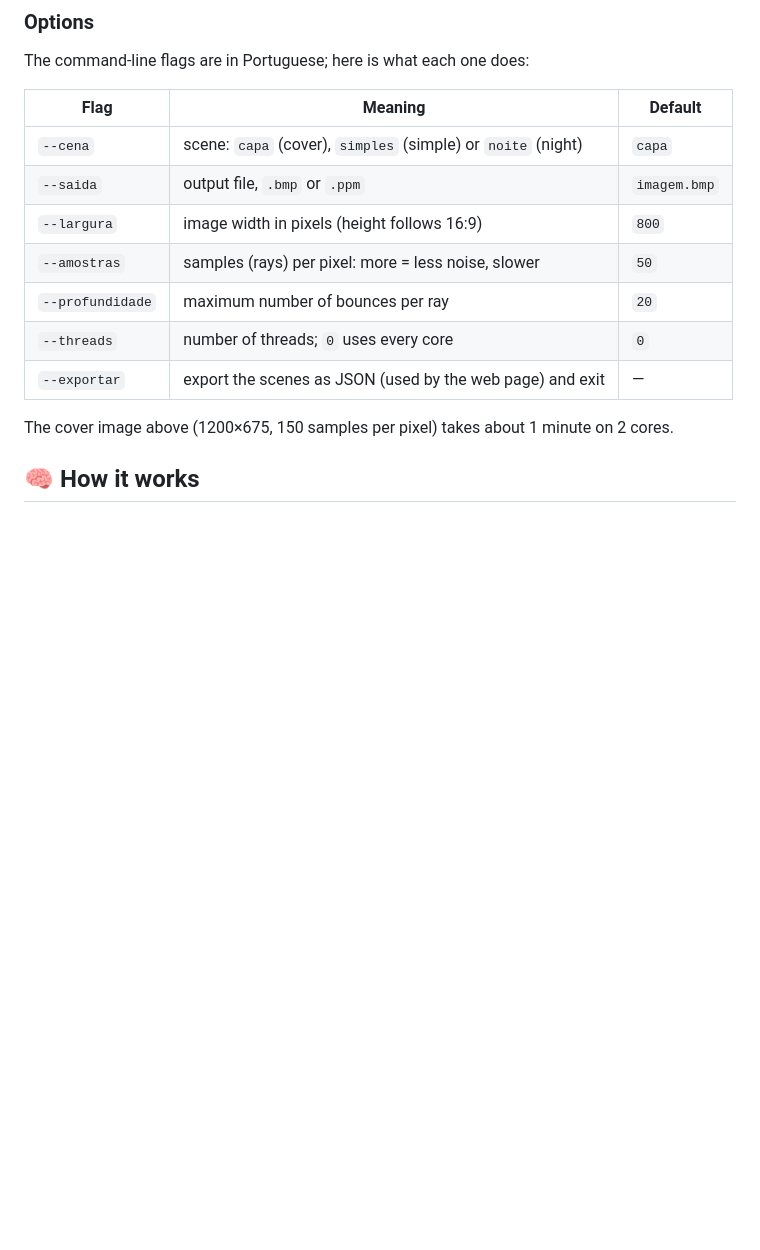
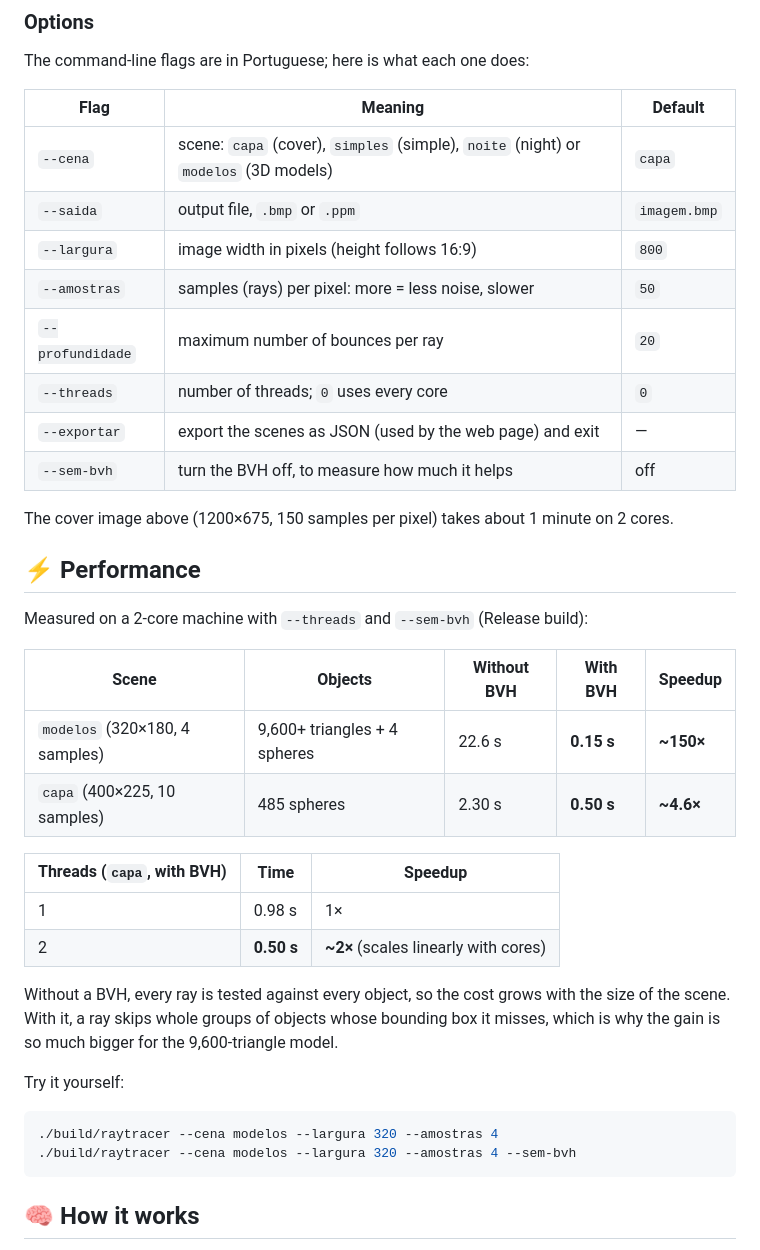
Before and after one commit to b4el/ray-tracer, a Markdown page: README.md, the part around one of its changes. Drawn GitHub-style; blank space fills up the shorter version.

````diff
--- a/README.md
+++ b/README.md
@@ -72,15 +74,39 @@ The command-line flags are in Portuguese; here is what each one does:
 
 | Flag | Meaning | Default |
 |---|---|---|
-| `--cena` | scene: `capa` (cover), `simples` (simple) or `noite` (night) | `capa` |
+| `--cena` | scene: `capa` (cover), `simples` (simple), `noite` (night) or `modelos` (3D models) | `capa` |
 | `--saida` | output file, `.bmp` or `.ppm` | `imagem.bmp` |
 | `--largura` | image width in pixels (height follows 16:9) | `800` |
 | `--amostras` | samples (rays) per pixel: more = less noise, slower | `50` |
 | `--profundidade` | maximum number of bounces per ray | `20` |
 | `--threads` | number of threads; `0` uses every core | `0` |
 | `--exportar` | export the scenes as JSON (used by the web page) and exit | — |
+| `--sem-bvh` | turn the BVH off, to measure how much it helps | off |
 
 The cover image above (1200×675, 150 samples per pixel) takes about 1 minute on 2 cores.
+
+## ⚡ Performance
+
+Measured on a 2-core machine with `--threads` and `--sem-bvh` (Release build):
+
+| Scene | Objects | Without BVH | With BVH | Speedup |
+|---|---|---|---|---|
+| `modelos` (320×180, 4 samples) | 9,600+ triangles + 4 spheres | 22.6 s | **0.15 s** | **~150×** |
+| `capa` (400×225, 10 samples) | 485 spheres | 2.30 s | **0.50 s** | **~4.6×** |
+
+| Threads (`capa`, with BVH) | Time | Speedup |
+|---|---|---|
+| 1 | 0.98 s | 1× |
+| 2 | **0.50 s** | **~2×** (scales linearly with cores) |
+
+Without a BVH, every ray is tested against every object, so the cost grows with the size of the scene. With it, a ray skips whole groups of objects whose bounding box it misses, which is why the gain is so much bigger for the 9,600-triangle model.
+
+Try it yourself:
+
+```bash
+./build/raytracer --cena modelos --largura 320 --amostras 4
+./build/raytracer --cena modelos --largura 320 --amostras 4 --sem-bvh
+```
 
 ## 🧠 How it works
 
````
Also changed, not shown: other parts of README.md (+14 -6 lines), docs/modelos.png (added), 12 other files.
